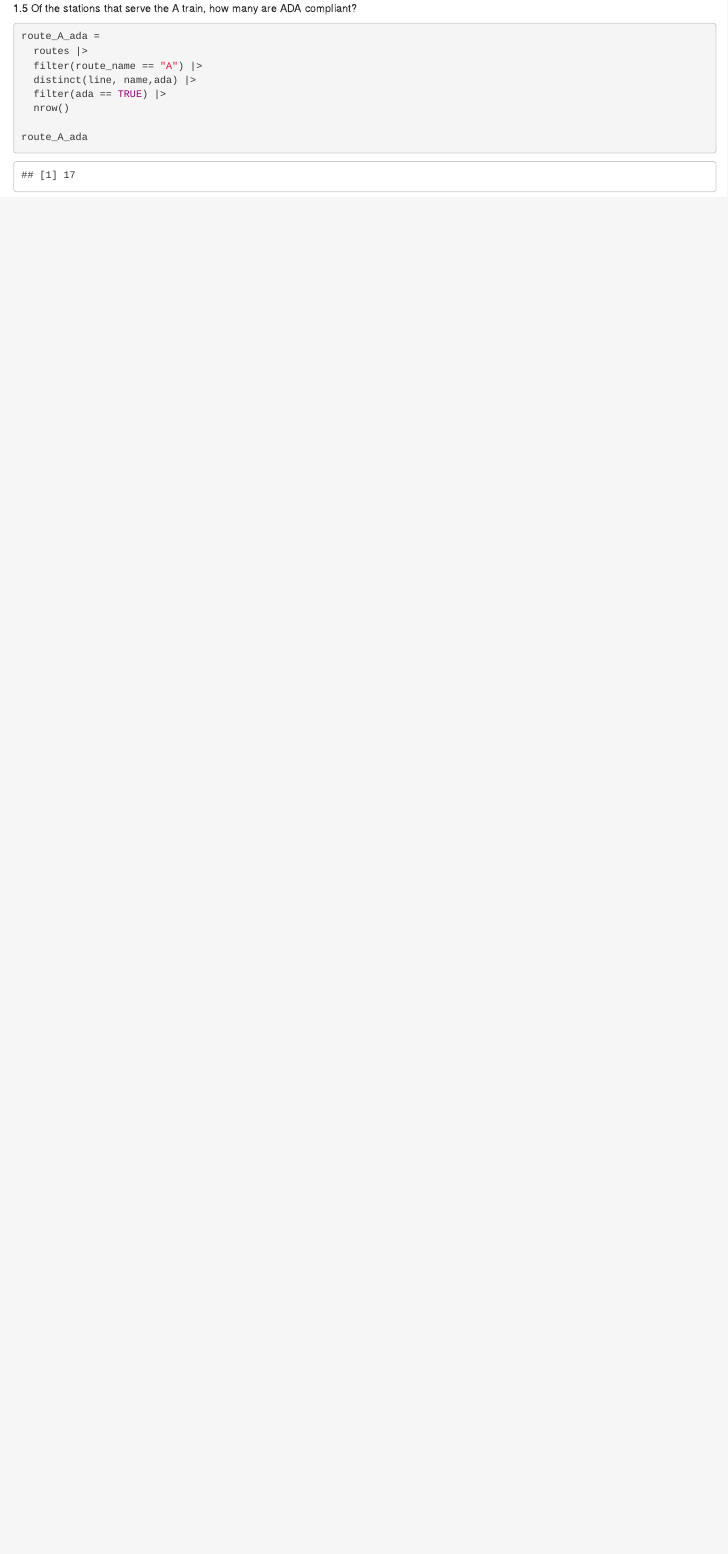
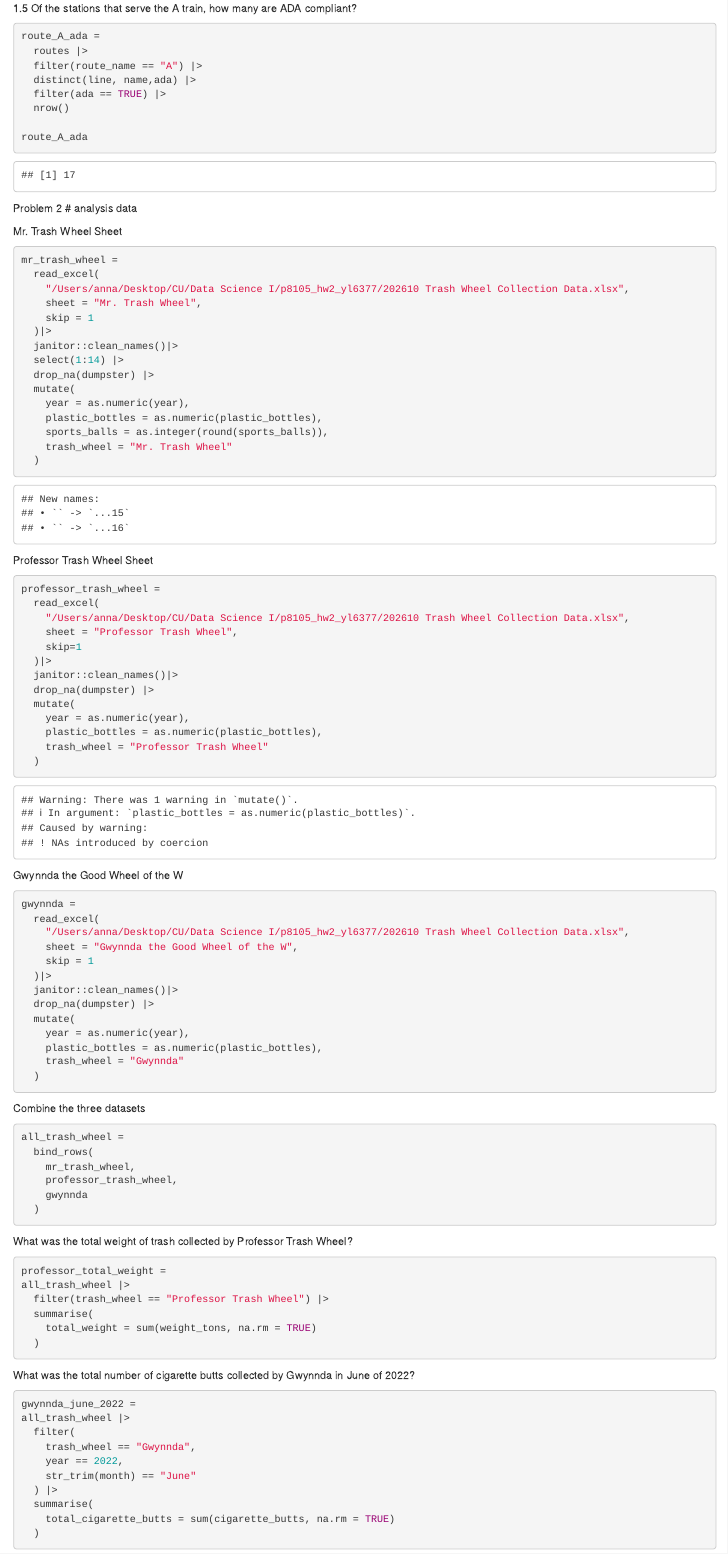
Before and after one commit to anna-yl6377/p8105_hw2_yl6377, an R Markdown document (p8105_hw2_yl6377.Rmd): the page in a window 1100 px wide, from 2540 px down. Rendered offline with R 4.5, knitr and Pandoc, with nearby package versions; column names are cleaned by a stand-in for the janitor package.

Commit message:
Problem2: Trash wheel data analysis

````diff
--- a/p8105_hw2_yl6377.Rmd
+++ b/p8105_hw2_yl6377.Rmd
@@ -112,3 +113,91 @@ route_A_ada =
 
 route_A_ada
 ```
+
+Problem 2
+# analysis data
+
+Mr. Trash Wheel Sheet
+```{r}
+mr_trash_wheel =
+  read_excel(
+    "/Users/anna/Desktop/CU/Data Science I/p8105_hw2_yl6377/202610 Trash Wheel Collection Data.xlsx",
+    sheet = "Mr. Trash Wheel",
+    skip = 1
+  )|>
+  janitor::clean_names()|>
+  select(1:14) |>
+  drop_na(dumpster) |>
+  mutate(
+    year = as.numeric(year),
+    plastic_bottles = as.numeric(plastic_bottles),
+    sports_balls = as.integer(round(sports_balls)),
+    trash_wheel = "Mr. Trash Wheel"
+  )
+```
+
+Professor Trash Wheel Sheet
+```{r}
+professor_trash_wheel =
+  read_excel(
+    "/Users/anna/Desktop/CU/Data Science I/p8105_hw2_yl6377/202610 Trash Wheel Collection Data.xlsx",
+    sheet = "Professor Trash Wheel",
+    skip=1
+  )|>
+  janitor::clean_names()|>
+  drop_na(dumpster) |>
+  mutate(
+    year = as.numeric(year),
+    plastic_bottles = as.numeric(plastic_bottles),
+    trash_wheel = "Professor Trash Wheel"
+  )
+```
+
+Gwynnda the Good Wheel of the W
+```{r}
+gwynnda =
+  read_excel(
+    "/Users/anna/Desktop/CU/Data Science I/p8105_hw2_yl6377/202610 Trash Wheel Collection Data.xlsx",
+    sheet = "Gwynnda the Good Wheel of the W",
+    skip = 1
+  )|>
+  janitor::clean_names()|>
+  drop_na(dumpster) |>
+  mutate(
+    year = as.numeric(year),
+    plastic_bottles = as.numeric(plastic_bottles),
+    trash_wheel = "Gwynnda"
+  )
+```
+
+Combine the three datasets
+```{r}
+all_trash_wheel =
+  bind_rows(
+    mr_trash_wheel,
+    professor_trash_wheel,
+    gwynnda
+  )
+```
+
+What was the total weight of trash collected by Professor Trash Wheel?
+```{r}
+professor_total_weight =
+all_trash_wheel |>
+  filter(trash_wheel == "Professor Trash Wheel") |>
+  summarise(
+    total_weight = sum(weight_tons, na.rm = TRUE)
+  )
+```
+
+What was the total number of cigarette butts collected by Gwynnda in June of 2022?
+```{r}
+gwynnda_june_2022 =
+all_trash_wheel |>
+  filter(
+    trash_wheel == "Gwynnda",
+    year == 2022,
+    str_trim(month) == "June"
+  ) |>
+  summarise(
+    total_cigarette_butts = sum(cigarette_butts, na.rm = TRUE)
````
Also changed, not shown: .~202610 Trash Wheel Collection Data.xlsx (added), 202610 Trash Wheel Collection Data.xlsx (added), p8105_hw2_yl6377.html, p8105_hw2_yl6377.Rmd (11 more changed lines).
